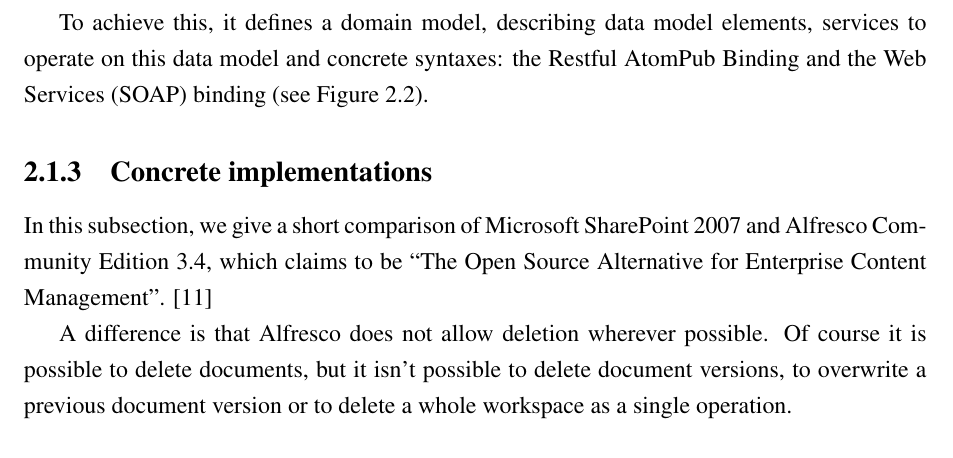
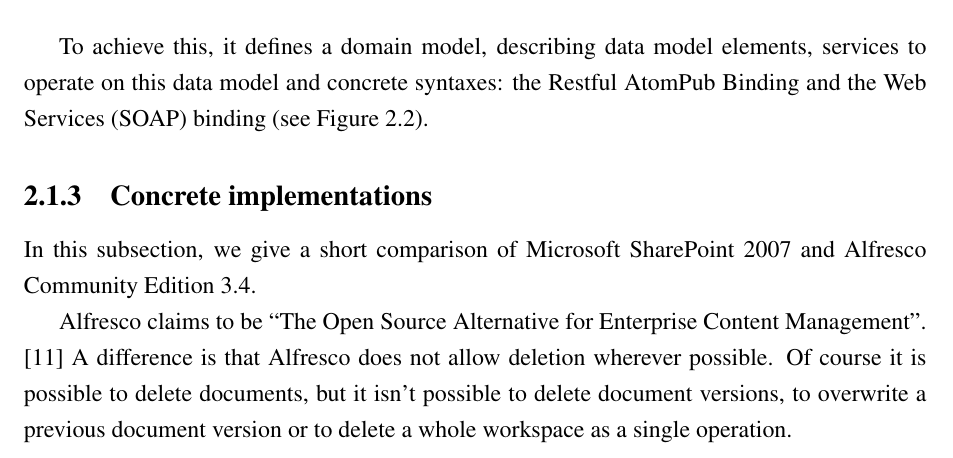
Before and after one commit to vmiklos/msc-thesis, a LaTeX thesis (doc/tex/thesis.tex, which reads doc/tex/background.tex): part of page 14 of 85, cut so that both start at the same text. Compiled offline with pdfLaTeX.

Commit message:
reorganize to be less "in-medias-res"

```diff
--- a/doc/tex/background.tex
+++ b/doc/tex/background.tex
@@ -108,13 +108,13 @@
 \subsection{Concrete implementations}
 
 In this subsection, we give a short comparison of Microsoft SharePoint 2007 and
-Alfresco Community Edition 3.4, which claims to be ``The Open Source Alternative
-for Enterprise Content Management''. \cite{alfwiki}
+Alfresco Community Edition 3.4.
 
-A difference is that Alfresco does not allow deletion wherever possible. Of course
-it is possible to delete documents, but it isn't possible to delete document
-versions, to overwrite a previous document version or to delete a whole
-workspace as a single operation.
+Alfresco claims to be ``The Open Source Alternative for Enterprise Content
+Management''. \cite{alfwiki} A difference is that Alfresco does not allow
+deletion wherever possible. Of course it is possible to delete documents, but
+it isn't possible to delete document versions, to overwrite a previous document
+version or to delete a whole workspace as a single operation.
 
 On the other hand, SharePoint uses its leading position to avoid publishing its
 communication protocol. This protocol was designed before the CMIS standard was
```
